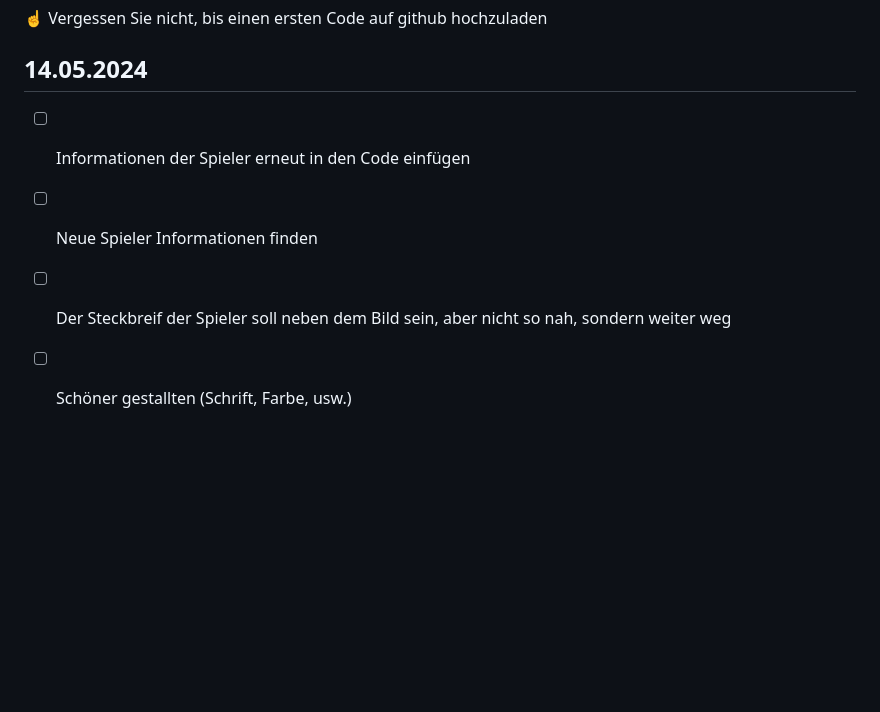
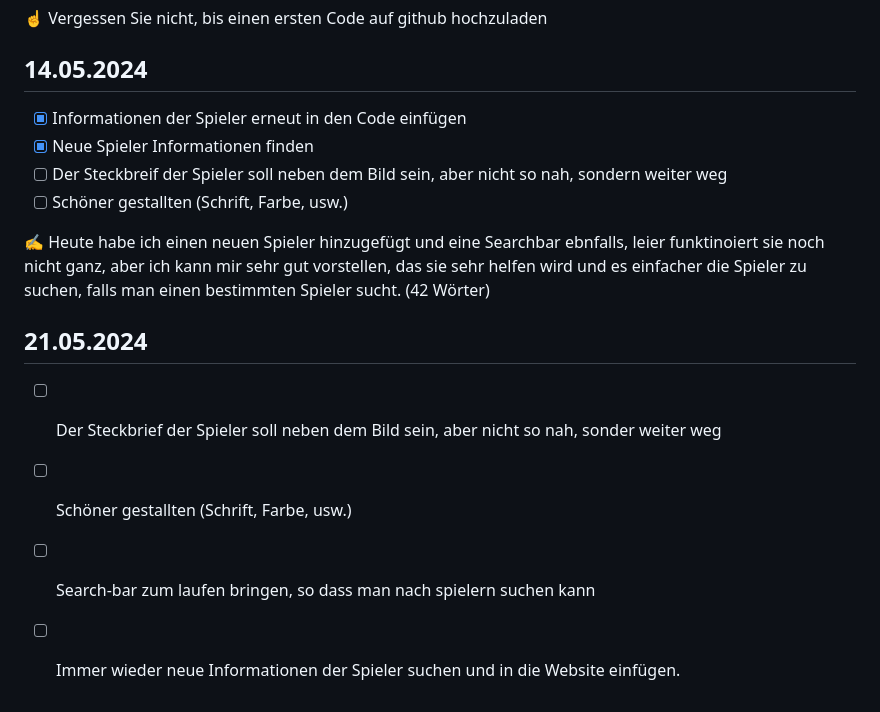
Before and after one commit to ZTCKamikaze/Lern-Periode-5, a Markdown page: README.md, the part around the change. GitHub-like rendering; blank space fills up the shorter version.

```diff
--- a/README.md
+++ b/README.md
@@ -44,7 +44,15 @@ https://www.youtube.com/watch?v=MsL3chGJGk0
 ☝️ Vergessen Sie nicht, bis einen ersten Code auf github hochzuladen
 
 ## 14.05.2024
-- [ ] Informationen der Spieler erneut in den Code einfügen
-- [ ] Neue Spieler Informationen finden
+- [X] Informationen der Spieler erneut in den Code einfügen
+- [X] Neue Spieler Informationen finden
 - [ ] Der Steckbreif der Spieler soll neben dem Bild sein, aber nicht so nah, sondern weiter weg
 - [ ] Schöner gestallten (Schrift, Farbe, usw.)
+
+✍️ Heute habe ich einen neuen Spieler hinzugefügt und eine Searchbar ebnfalls, leier funktinoiert sie noch nicht ganz, aber ich kann mir sehr gut vorstellen, das sie sehr helfen wird und es einfacher die Spieler zu suchen, falls man einen bestimmten Spieler sucht. (42 Wörter)
+
+## 21.05.2024
+- [ ] Der Steckbrief der Spieler soll neben dem Bild sein, aber nicht so nah, sonder weiter weg
+- [ ] Schöner gestallten (Schrift, Farbe, usw.)
+- [ ] Search-bar zum laufen bringen, so dass man nach spielern suchen kann
+- [ ] Immer wieder neue Informationen der Spieler suchen und in die Website einfügen.
```
